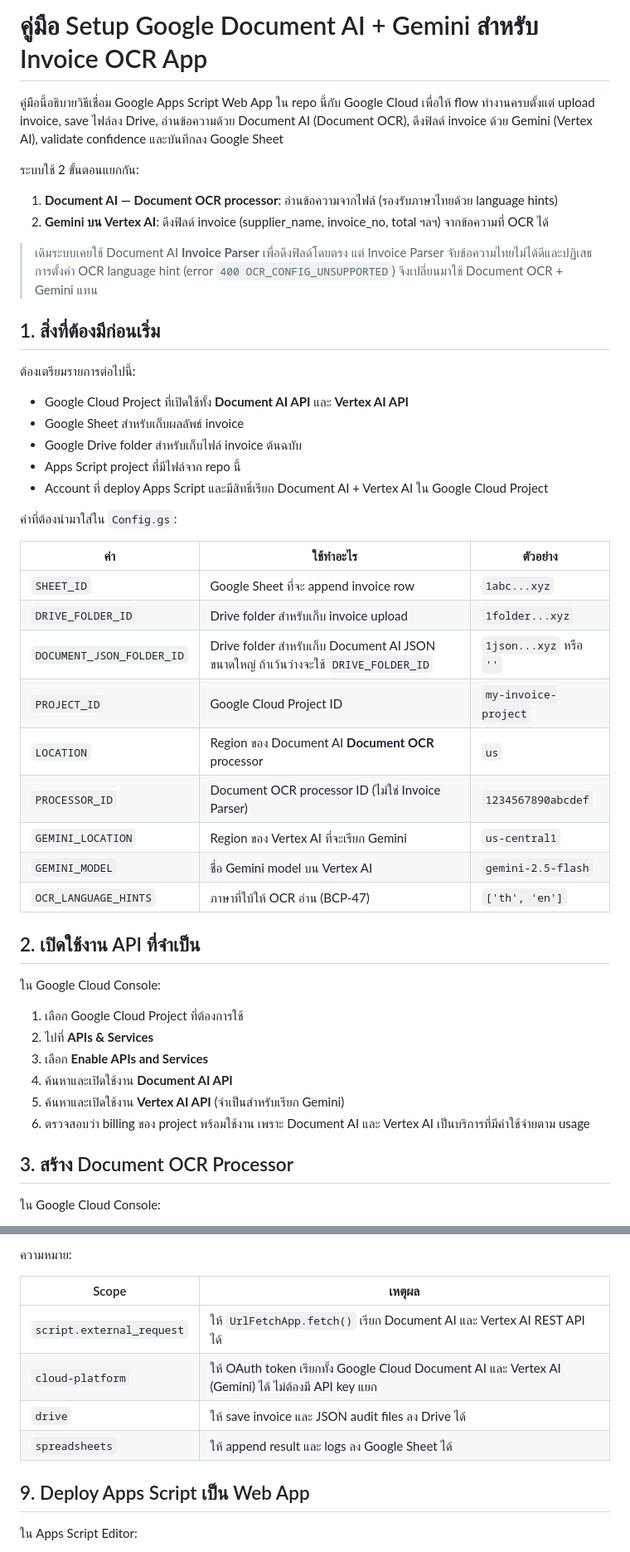
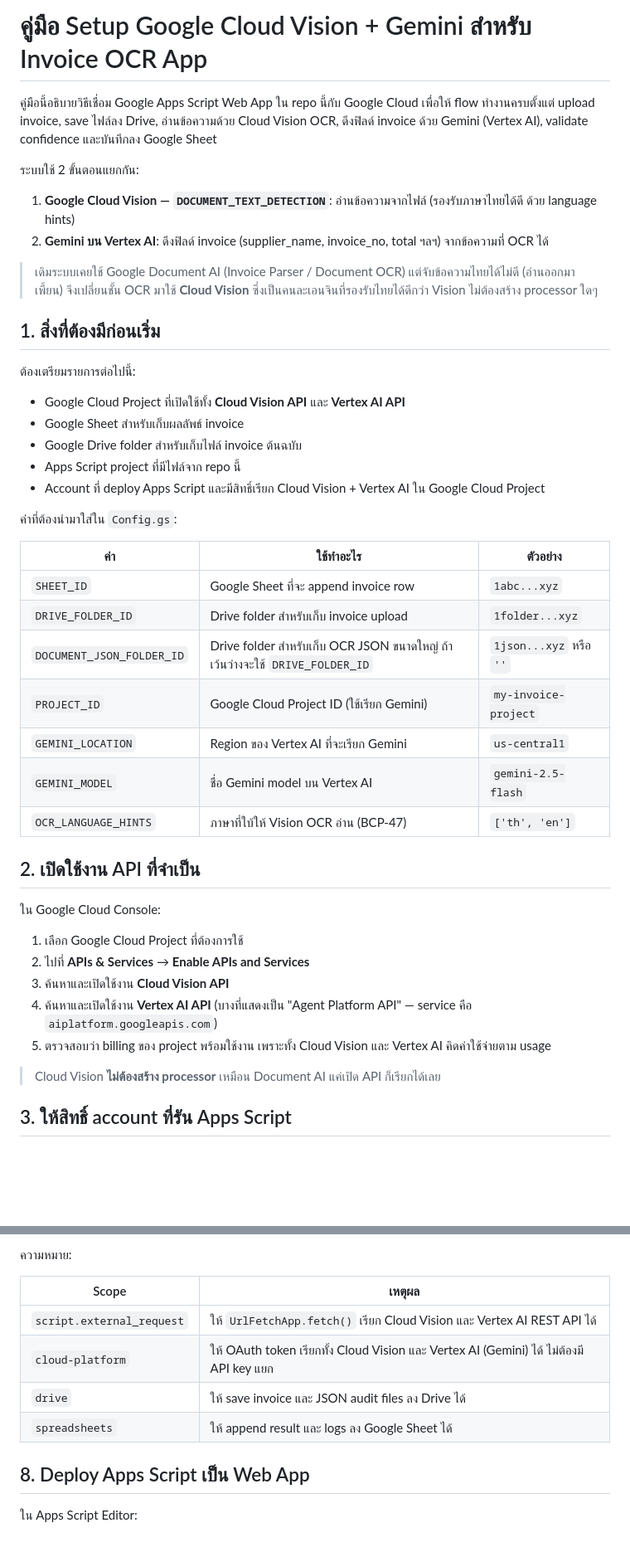
Before and after one commit to kiratisrakaew-a11y/Google-Vision, a Markdown page: SETUP_DOCUMENT_AI.md, 2 parts joined by grey strips. Shown at 83% size. GitHub-like rendering; blank space fills up the shorter version.

```diff
--- a/SETUP_DOCUMENT_AI.md
+++ b/SETUP_DOCUMENT_AI.md
@@ -1,23 +1,23 @@
-# คู่มือ Setup Google Document AI + Gemini สำหรับ Invoice OCR App
+# คู่มือ Setup Google Cloud Vision + Gemini สำหรับ Invoice OCR App
 
-คู่มือนี้อธิบายวิธีเชื่อม Google Apps Script Web App ใน repo นี้กับ Google Cloud เพื่อให้ flow ทำงานครบตั้งแต่ upload invoice, save ไฟล์ลง Drive, อ่านข้อความด้วย Document AI (Document OCR), ดึงฟิลด์ invoice ด้วย Gemini (Vertex AI), validate confidence และบันทึกลง Google Sheet
+คู่มือนี้อธิบายวิธีเชื่อม Google Apps Script Web App ใน repo นี้กับ Google Cloud เพื่อให้ flow ทำงานครบตั้งแต่ upload invoice, save ไฟล์ลง Drive, อ่านข้อความด้วย Cloud Vision OCR, ดึงฟิลด์ invoice ด้วย Gemini (Vertex AI), validate confidence และบันทึกลง Google Sheet
 
 ระบบใช้ 2 ขั้นตอนแยกกัน:
 
-1. **Document AI — Document OCR processor**: อ่านข้อความจากไฟล์ (รองรับภาษาไทยด้วย language hints)
+1. **Google Cloud Vision — `DOCUMENT_TEXT_DETECTION`**: อ่านข้อความจากไฟล์ (รองรับภาษาไทยได้ดี ด้วย language hints)
 2. **Gemini บน Vertex AI**: ดึงฟิลด์ invoice (supplier_name, invoice_no, total ฯลฯ) จากข้อความที่ OCR ได้
 
-> เดิมระบบเคยใช้ Document AI **Invoice Parser** เพื่อดึงฟิลด์โดยตรง แต่ Invoice Parser จับข้อความไทยไม่ได้ดีและปฏิเสธการตั้งค่า OCR language hint (error `400 OCR_CONFIG_UNSUPPORTED`) จึงเปลี่ยนมาใช้ Document OCR + Gemini แทน
+> เดิมระบบเคยใช้ Google Document AI (Invoice Parser / Document OCR) แต่จับข้อความไทยได้ไม่ดี (อ่านออกมาเพี้ยน) จึงเปลี่ยนชั้น OCR มาใช้ **Cloud Vision** ซึ่งเป็นคนละเอนจินที่รองรับไทยได้ดีกว่า Vision ไม่ต้องสร้าง processor ใดๆ
 
 ## 1. สิ่งที่ต้องมีก่อนเริ่ม
 
 ต้องเตรียมรายการต่อไปนี้:
 
-- Google Cloud Project ที่เปิดใช้ทั้ง **Document AI API** และ **Vertex AI API**
+- Google Cloud Project ที่เปิดใช้ทั้ง **Cloud Vision API** และ **Vertex AI API**
 - Google Sheet สำหรับเก็บผลลัพธ์ invoice
 - Google Drive folder สำหรับเก็บไฟล์ invoice ต้นฉบับ
 - Apps Script project ที่มีไฟล์จาก repo นี้
-- Account ที่ deploy Apps Script และมีสิทธิ์เรียก Document AI + Vertex AI ใน Google Cloud Project
+- Account ที่ deploy Apps Script และมีสิทธิ์เรียก Cloud Vision + Vertex AI ใน Google Cloud Project
 
 ค่าที่ต้องนำมาใส่ใน `Config.gs`:
 
@@ -25,26 +25,23 @@
 | --- | --- | --- |
 | `SHEET_ID` | Google Sheet ที่จะ append invoice row | `1abc...xyz` |
 | `DRIVE_FOLDER_ID` | Drive folder สำหรับเก็บ invoice upload | `1folder...xyz` |
-| `DOCUMENT_JSON_FOLDER_ID` | Drive folder สำหรับเก็บ Document AI JSON ขนาดใหญ่ ถ้าเว้นว่างจะใช้ `DRIVE_FOLDER_ID` | `1json...xyz` หรือ `''` |
-| `PROJECT_ID` | Google Cloud Project ID | `my-invoice-project` |
-| `LOCATION` | Region ของ Document AI **Document OCR** processor | `us` |
-| `PROCESSOR_ID` | Document OCR processor ID (ไม่ใช่ Invoice Parser) | `1234567890abcdef` |
+| `DOCUMENT_JSON_FOLDER_ID` | Drive folder สำหรับเก็บ OCR JSON ขนาดใหญ่ ถ้าเว้นว่างจะใช้ `DRIVE_FOLDER_ID` | `1json...xyz` หรือ `''` |
+| `PROJECT_ID` | Google Cloud Project ID (ใช้เรียก Gemini) | `my-invoice-project` |
 | `GEMINI_LOCATION` | Region ของ Vertex AI ที่จะเรียก Gemini | `us-central1` |
 | `GEMINI_MODEL` | ชื่อ Gemini model บน Vertex AI | `gemini-2.5-flash` |
-| `OCR_LANGUAGE_HINTS` | ภาษาที่ใบ้ให้ OCR อ่าน (BCP-47) | `['th', 'en']` |
+| `OCR_LANGUAGE_HINTS` | ภาษาที่ใบ้ให้ Vision OCR อ่าน (BCP-47) | `['th', 'en']` |
 
 ## 2. เปิดใช้งาน API ที่จำเป็น
 
 ใน Google Cloud Console:
 
 1. เลือก Google Cloud Project ที่ต้องการใช้
-2. ไปที่ **APIs & Services**
-3. เลือก **Enable APIs and Services**
-4. ค้นหาและเปิดใช้งาน **Document AI API**
-5. ค้นหาและเปิดใช้งาน **Vertex AI API** (จำเป็นสำหรับเรียก Gemini)
-6. ตรวจสอบว่า billing ของ project พร้อมใช้งาน เพราะ Document AI และ Vertex AI เป็นบริการที่มีค่าใช้จ่ายตาม usage
+2. ไปที่ **APIs & Services** → **Enable APIs and Services**
+3. ค้นหาและเปิดใช้งาน **Cloud Vision API**
+4. ค้นหาและเปิดใช้งาน **Vertex AI API** (บางที่แสดงเป็น "Agent Platform API" — service คือ `aiplatform.googleapis.com`)
+5. ตรวจสอบว่า billing ของ project พร้อมใช้งาน เพราะทั้ง Cloud Vision และ Vertex AI คิดค่าใช้จ่ายตาม usage
 
-## 3. สร้าง Document OCR Processor
+> Cloud Vision **ไม่ต้องสร้าง processor** เหมือน Document AI แค่เปิด API ก็เรียกได้เลย
 
-ใน Google Cloud Console:
+## 3. ให้สิทธิ์ account ที่รัน Apps Script
 
@@ -186,12 +159,12 @@ const CONFIG = {
 
 | Scope | เหตุผล |
 | --- | --- |
-| `script.external_request` | ให้ `UrlFetchApp.fetch()` เรียก Document AI และ Vertex AI REST API ได้ |
-| `cloud-platform` | ให้ OAuth token เรียกทั้ง Google Cloud Document AI และ Vertex AI (Gemini) ได้ ไม่ต้องมี API key แยก |
+| `script.external_request` | ให้ `UrlFetchApp.fetch()` เรียก Cloud Vision และ Vertex AI REST API ได้ |
+| `cloud-platform` | ให้ OAuth token เรียกทั้ง Cloud Vision และ Vertex AI (Gemini) ได้ ไม่ต้องมี API key แยก |
 | `drive` | ให้ save invoice และ JSON audit files ลง Drive ได้ |
 | `spreadsheets` | ให้ append result และ logs ลง Google Sheet ได้ |
 
-## 9. Deploy Apps Script เป็น Web App
+## 8. Deploy Apps Script เป็น Web App
 
 ใน Apps Script Editor:
 
```
Also changed, not shown: other parts of SETUP_DOCUMENT_AI.md (+38 -87 lines), AGENTS.md (+51 -51 lines).
